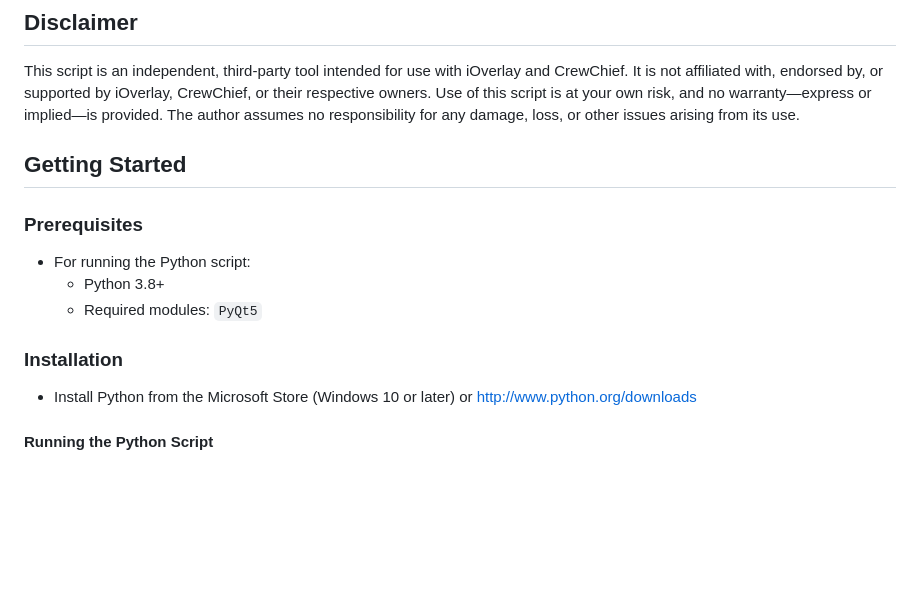
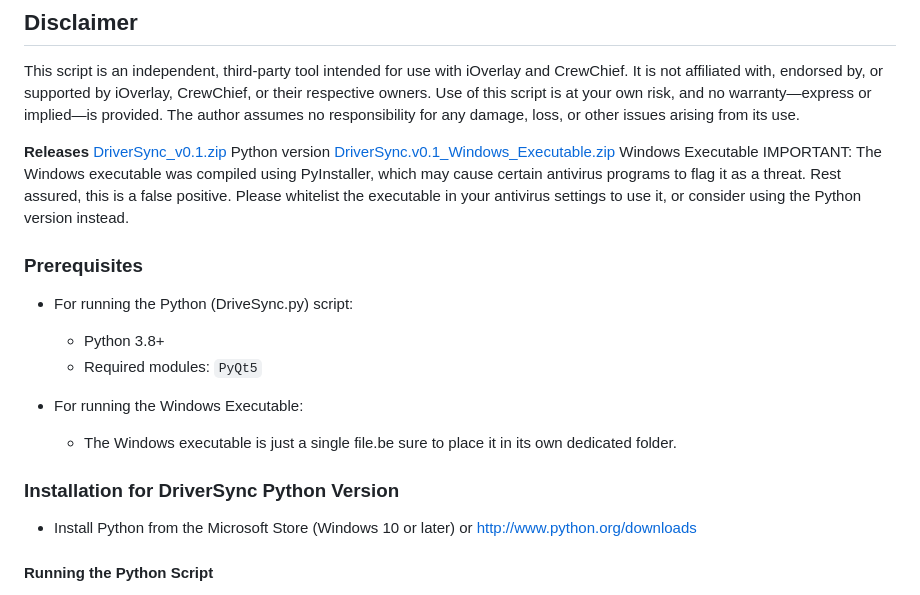
Before and after one commit to cenodude/DriverSync, a Markdown page: README.md, the part around the change. GitHub-like rendering; blank space fills up the shorter version.

```diff
--- a/README.md
+++ b/README.md
@@ -24,15 +24,21 @@ DriverSync enables you to synchronize these “dirty” driver lists. It creates
 ## Disclaimer
 This script is an independent, third-party tool intended for use with iOverlay and CrewChief. It is not affiliated with, endorsed by, or supported by iOverlay, CrewChief, or their respective owners. Use of this script is at your own risk, and no warranty—express or implied—is provided. The author assumes no responsibility for any damage, loss, or other issues arising from its use.
 
-## Getting Started
+**Releases**
+[DriverSync_v0.1.zip](https://github.com/cenodude/DriverSync/releases/download/0.1/DriverSync_v0.1.zip) Python version
+[DriverSync.v0.1_Windows_Executable.zip](https://github.com/cenodude/DriverSync/releases/download/0.1/DriverSync.v0.1_Windows_Executable.zip) Windows Executable
+IMPORTANT: The Windows executable was compiled using PyInstaller, which may cause certain antivirus programs to flag it as a threat. Rest assured, this is a false positive. Please whitelist the executable in your antivirus settings to use it, or consider using the Python version instead.
 
 ### Prerequisites
 
-- For running the Python script:
+- For running the Python (DriveSync.py) script:
   - Python 3.8+
   - Required modules: `PyQt5`
 
-### Installation
+- For running the Windows Executable:
+  - The Windows executable is just a single file.be sure to place it in its own dedicated folder.
+
+### Installation for DriverSync Python Version
 
 - Install Python from the Microsoft Store (Windows 10 or later) or http://www.python.org/downloads
 
```
